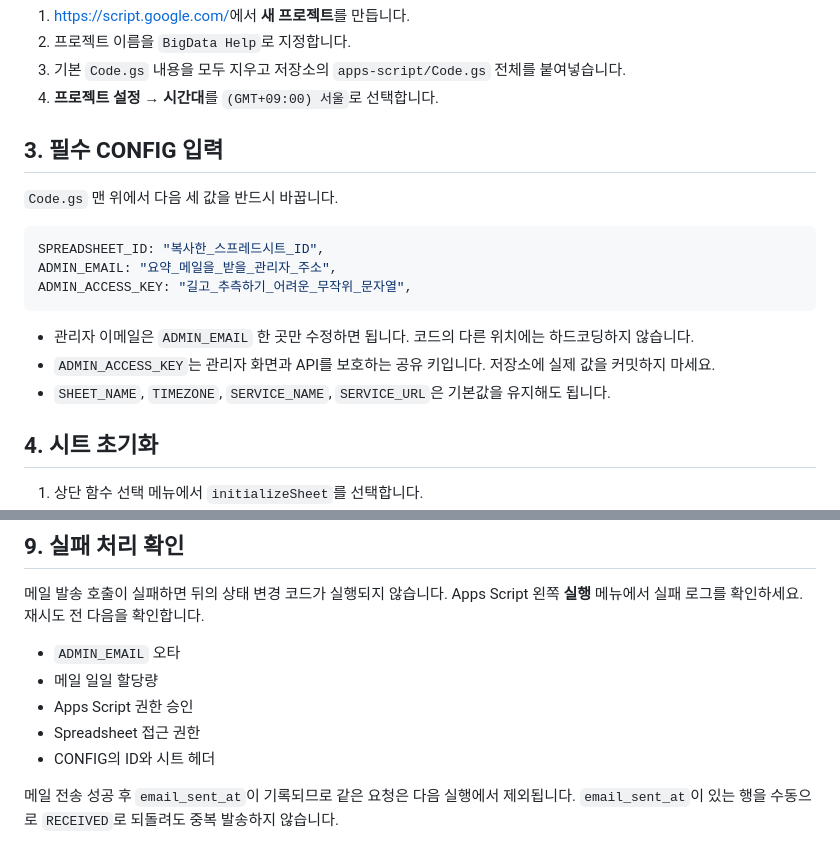
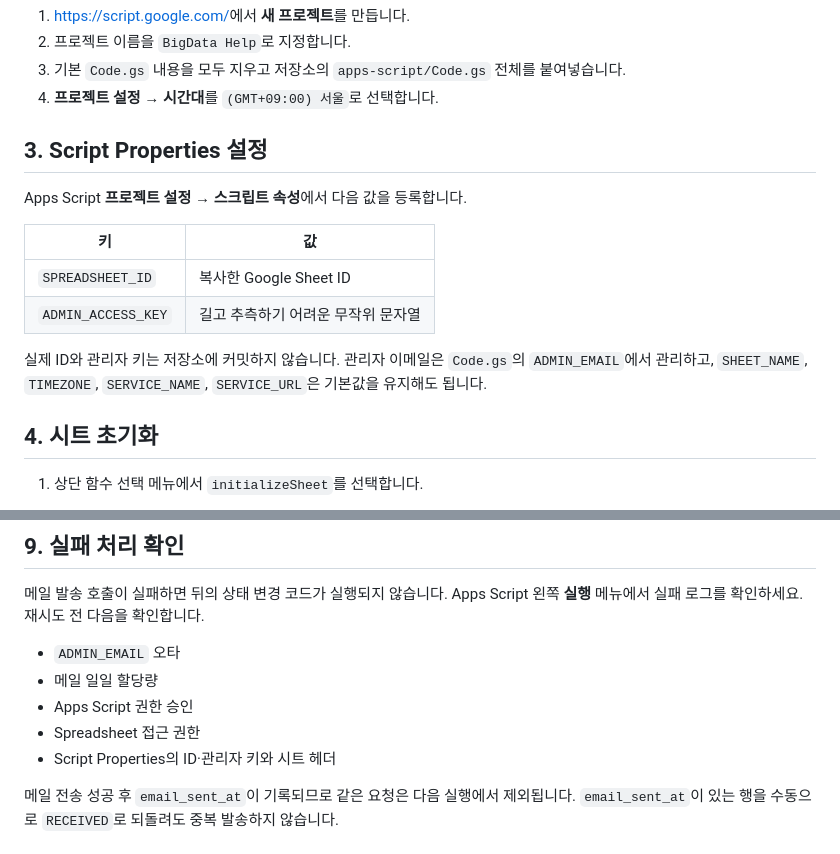
Before and after one commit to Hyeopgeon-Lee/k-bigdata-help, a Markdown page: apps-script/README.md, 2 parts joined by grey strips. Drawn GitHub-style.

Commit message:
docs: move Help secrets to Script Properties

````diff
--- a/apps-script/README.md
+++ b/apps-script/README.md
@@ -15,19 +15,16 @@
 3. 기본 `Code.gs` 내용을 모두 지우고 저장소의 `apps-script/Code.gs` 전체를 붙여넣습니다.
 4. **프로젝트 설정 → 시간대**를 `(GMT+09:00) 서울`로 선택합니다.
 
-## 3. 필수 CONFIG 입력
+## 3. Script Properties 설정
 
-`Code.gs` 맨 위에서 다음 세 값을 반드시 바꿉니다.
+Apps Script **프로젝트 설정 → 스크립트 속성**에서 다음 값을 등록합니다.
 
-```javascript
-SPREADSHEET_ID: "복사한_스프레드시트_ID",
-ADMIN_EMAIL: "요약_메일을_받을_관리자_주소",
-ADMIN_ACCESS_KEY: "길고_추측하기_어려운_무작위_문자열",
-```
+| 키 | 값 |
+|---|---|
+| `SPREADSHEET_ID` | 복사한 Google Sheet ID |
+| `ADMIN_ACCESS_KEY` | 길고 추측하기 어려운 무작위 문자열 |
 
-- 관리자 이메일은 `ADMIN_EMAIL` 한 곳만 수정하면 됩니다. 코드의 다른 위치에는 하드코딩하지 않습니다.
-- `ADMIN_ACCESS_KEY`는 관리자 화면과 API를 보호하는 공유 키입니다. 저장소에 실제 값을 커밋하지 마세요.
-- `SHEET_NAME`, `TIMEZONE`, `SERVICE_NAME`, `SERVICE_URL`은 기본값을 유지해도 됩니다.
+실제 ID와 관리자 키는 저장소에 커밋하지 않습니다. 관리자 이메일은 `Code.gs`의 `ADMIN_EMAIL`에서 관리하고, `SHEET_NAME`, `TIMEZONE`, `SERVICE_NAME`, `SERVICE_URL`은 기본값을 유지해도 됩니다.
 
 ## 4. 시트 초기화
 
@@ -94,7 +91,7 @@ https://script.google.com/macros/s/배포_ID/exec?action=list
 - 메일 일일 할당량
 - Apps Script 권한 승인
 - Spreadsheet 접근 권한
-- CONFIG의 ID와 시트 헤더
+- Script Properties의 ID·관리자 키와 시트 헤더
 
 메일 전송 성공 후 `email_sent_at`이 기록되므로 같은 요청은 다음 실행에서 제외됩니다. `email_sent_at`이 있는 행을 수동으로 `RECEIVED`로 되돌려도 중복 발송하지 않습니다.
 
````
